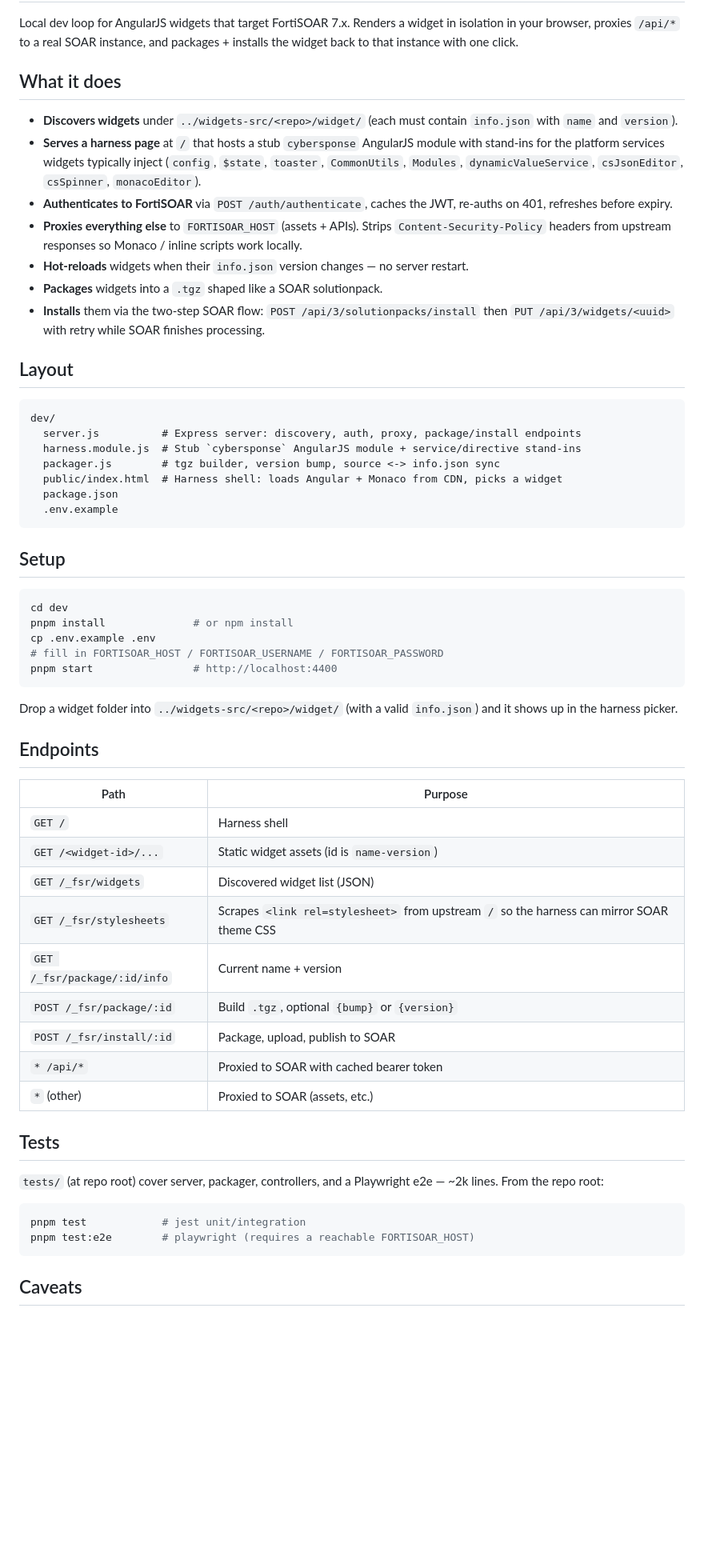
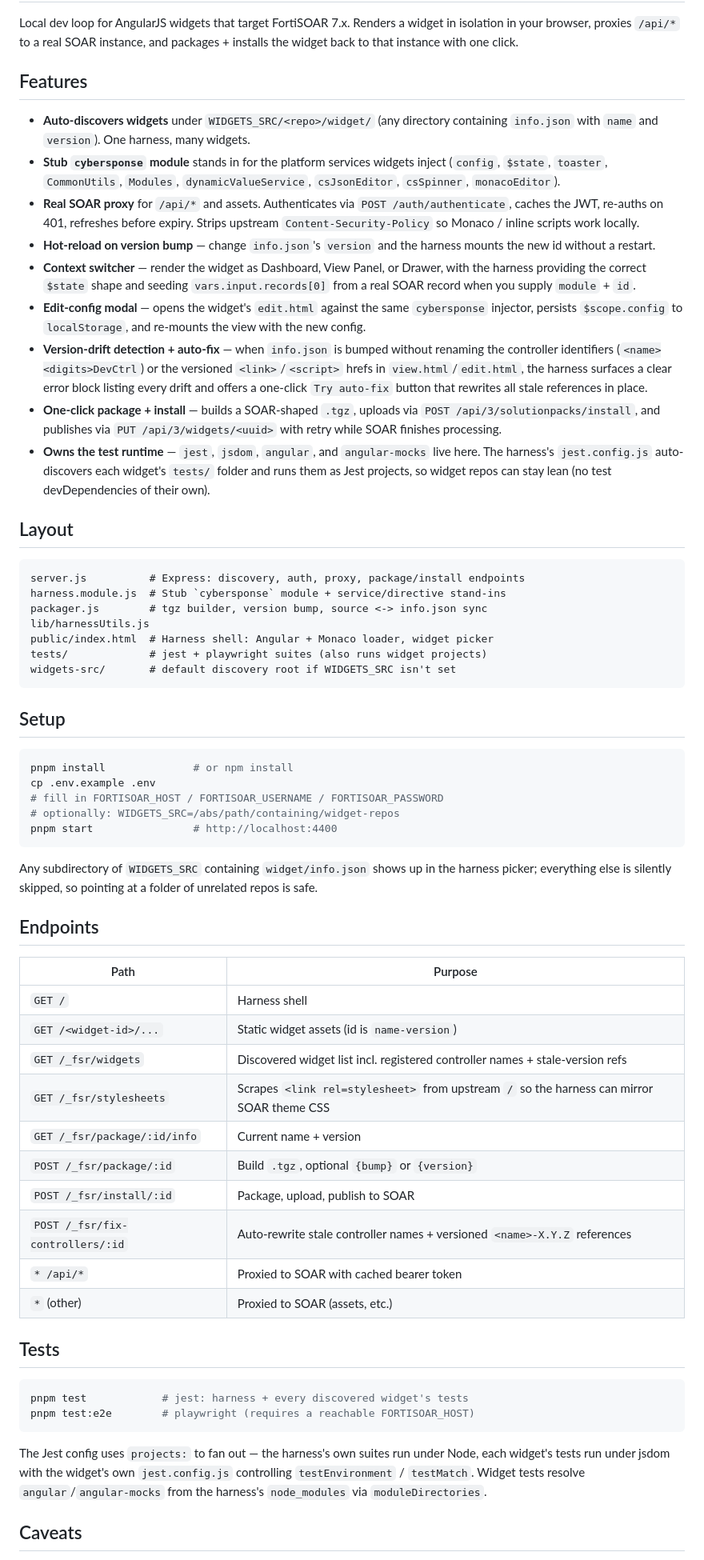
Before and after one commit to ftnt-dspille/fortisoar-widget-harness, a Markdown page: README.md, the part around the change. Shown at 80% size. Rendered like a GitHub page; blank space fills up the shorter version.

Commit message:
Update README with feature summary and current test setup

````diff
--- a/README.md
+++ b/README.md
@@ -4,49 +4,64 @@ Local dev loop for AngularJS widgets that target FortiSOAR 7.x. Renders a widget
 in isolation in your browser, proxies `/api/*` to a real SOAR instance, and
 packages + installs the widget back to that instance with one click.
 
-## What it does
+## Features
 
-- **Discovers widgets** under `../widgets-src/<repo>/widget/` (each must contain
-  `info.json` with `name` and `version`).
-- **Serves a harness page** at `/` that hosts a stub `cybersponse` AngularJS
-  module with stand-ins for the platform services widgets typically inject
-  (`config`, `$state`, `toaster`, `CommonUtils`, `Modules`, `dynamicValueService`,
-  `csJsonEditor`, `csSpinner`, `monacoEditor`).
-- **Authenticates to FortiSOAR** via `POST /auth/authenticate`, caches the JWT,
-  re-auths on 401, refreshes before expiry.
-- **Proxies everything else** to `FORTISOAR_HOST` (assets + APIs). Strips
-  `Content-Security-Policy` headers from upstream responses so Monaco / inline
-  scripts work locally.
-- **Hot-reloads** widgets when their `info.json` version changes — no server
-  restart.
-- **Packages** widgets into a `.tgz` shaped like a SOAR solutionpack.
-- **Installs** them via the two-step SOAR flow: `POST /api/3/solutionpacks/install`
-  then `PUT /api/3/widgets/<uuid>` with retry while SOAR finishes processing.
+- **Auto-discovers widgets** under `WIDGETS_SRC/<repo>/widget/` (any directory
+  containing `info.json` with `name` and `version`). One harness, many widgets.
+- **Stub `cybersponse` module** stands in for the platform services widgets
+  inject (`config`, `$state`, `toaster`, `CommonUtils`, `Modules`,
+  `dynamicValueService`, `csJsonEditor`, `csSpinner`, `monacoEditor`).
+- **Real SOAR proxy** for `/api/*` and assets. Authenticates via
+  `POST /auth/authenticate`, caches the JWT, re-auths on 401, refreshes before
+  expiry. Strips upstream `Content-Security-Policy` so Monaco / inline scripts
+  work locally.
+- **Hot-reload on version bump** — change `info.json`'s `version` and the
+  harness mounts the new id without a restart.
+- **Context switcher** — render the widget as Dashboard, View Panel, or Drawer,
+  with the harness providing the correct `$state` shape and seeding
+  `vars.input.records[0]` from a real SOAR record when you supply
+  `module` + `id`.
+- **Edit-config modal** — opens the widget's `edit.html` against the same
+  `cybersponse` injector, persists `$scope.config` to `localStorage`, and
+  re-mounts the view with the new config.
+- **Version-drift detection + auto-fix** — when `info.json` is bumped without
+  renaming the controller identifiers (`<name><digits>DevCtrl`) or the
+  versioned `<link>`/`<script>` hrefs in `view.html`/`edit.html`, the harness
+  surfaces a clear error block listing every drift and offers a one-click
+  `Try auto-fix` button that rewrites all stale references in place.
+- **One-click package + install** — builds a SOAR-shaped `.tgz`, uploads via
+  `POST /api/3/solutionpacks/install`, and publishes via
+  `PUT /api/3/widgets/<uuid>` with retry while SOAR finishes processing.
+- **Owns the test runtime** — `jest`, `jsdom`, `angular`, and `angular-mocks`
+  live here. The harness's `jest.config.js` auto-discovers each widget's
+  `tests/` folder and runs them as Jest projects, so widget repos can stay
+  lean (no test devDependencies of their own).
 
 ## Layout
 
 ```
-dev/
-  server.js          # Express server: discovery, auth, proxy, package/install endpoints
-  harness.module.js  # Stub `cybersponse` AngularJS module + service/directive stand-ins
-  packager.js        # tgz builder, version bump, source <-> info.json sync
-  public/index.html  # Harness shell: loads Angular + Monaco from CDN, picks a widget
-  package.json
-  .env.example
+server.js          # Express: discovery, auth, proxy, package/install endpoints
+harness.module.js  # Stub `cybersponse` module + service/directive stand-ins
+packager.js        # tgz builder, version bump, source <-> info.json sync
+lib/harnessUtils.js
+public/index.html  # Harness shell: Angular + Monaco loader, widget picker
+tests/             # jest + playwright suites (also runs widget projects)
+widgets-src/       # default discovery root if WIDGETS_SRC isn't set
 ```
 
 ## Setup
 
 ```bash
-cd dev
 pnpm install              # or npm install
 cp .env.example .env
 # fill in FORTISOAR_HOST / FORTISOAR_USERNAME / FORTISOAR_PASSWORD
+# optionally: WIDGETS_SRC=/abs/path/containing/widget-repos
 pnpm start                # http://localhost:4400
 ```
 
-Drop a widget folder into `../widgets-src/<repo>/widget/` (with a valid
-`info.json`) and it shows up in the harness picker.
+Any subdirectory of `WIDGETS_SRC` containing `widget/info.json` shows up in the
+harness picker; everything else is silently skipped, so pointing at a folder
+of unrelated repos is safe.
 
 ## Endpoints
 
@@ -54,23 +69,27 @@ Drop a widget folder into `../widgets-src/<repo>/widget/` (with a valid
 | --- | --- |
 | `GET /` | Harness shell |
 | `GET /<widget-id>/...` | Static widget assets (id is `name-version`) |
-| `GET /_fsr/widgets` | Discovered widget list (JSON) |
+| `GET /_fsr/widgets` | Discovered widget list incl. registered controller names + stale-version refs |
 | `GET /_fsr/stylesheets` | Scrapes `<link rel=stylesheet>` from upstream `/` so the harness can mirror SOAR theme CSS |
 | `GET /_fsr/package/:id/info` | Current name + version |
 | `POST /_fsr/package/:id` | Build `.tgz`, optional `{bump}` or `{version}` |
 | `POST /_fsr/install/:id` | Package, upload, publish to SOAR |
+| `POST /_fsr/fix-controllers/:id` | Auto-rewrite stale controller names + versioned `<name>-X.Y.Z` references |
 | `* /api/*` | Proxied to SOAR with cached bearer token |
 | `*` (other) | Proxied to SOAR (assets, etc.) |
 
 ## Tests
 
-`tests/` (at repo root) cover server, packager, controllers, and a Playwright
-e2e — ~2k lines. From the repo root:
-
 ```bash
-pnpm test            # jest unit/integration
+pnpm test            # jest: harness + every discovered widget's tests
 pnpm test:e2e        # playwright (requires a reachable FORTISOAR_HOST)
 ```
+
+The Jest config uses `projects:` to fan out — the harness's own suites run
+under Node, each widget's tests run under jsdom with the widget's own
+`jest.config.js` controlling `testEnvironment` / `testMatch`. Widget tests
+resolve `angular`/`angular-mocks` from the harness's `node_modules` via
+`moduleDirectories`.
 
 ## Caveats
 
````
